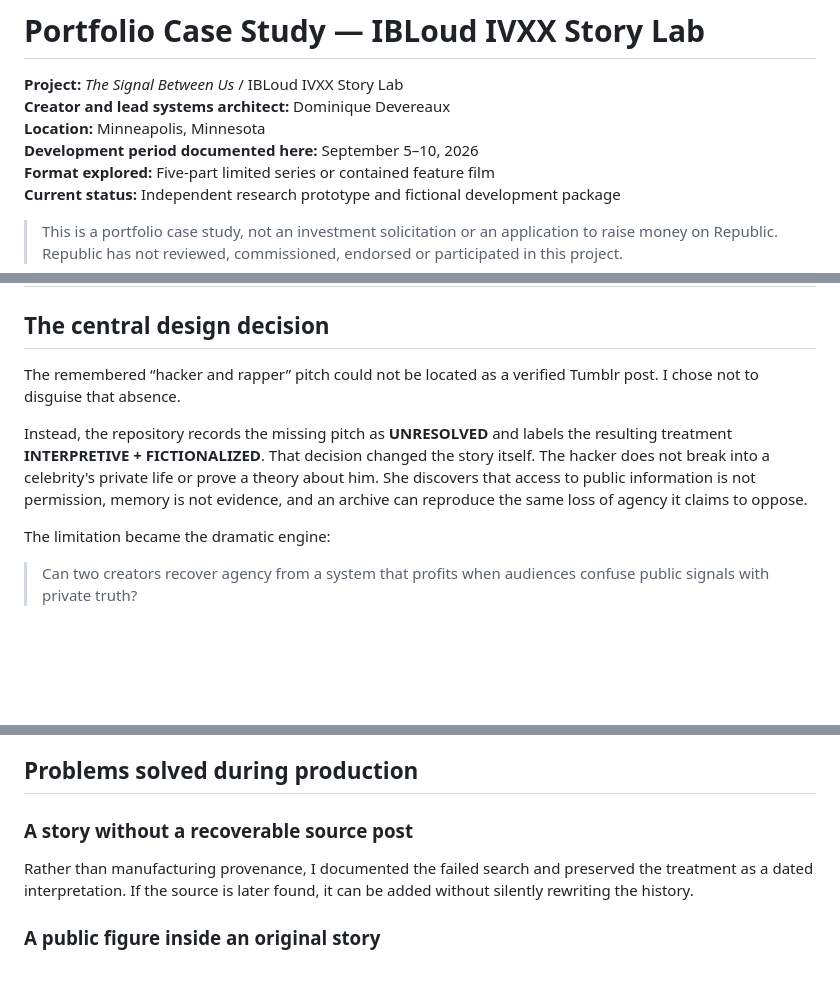
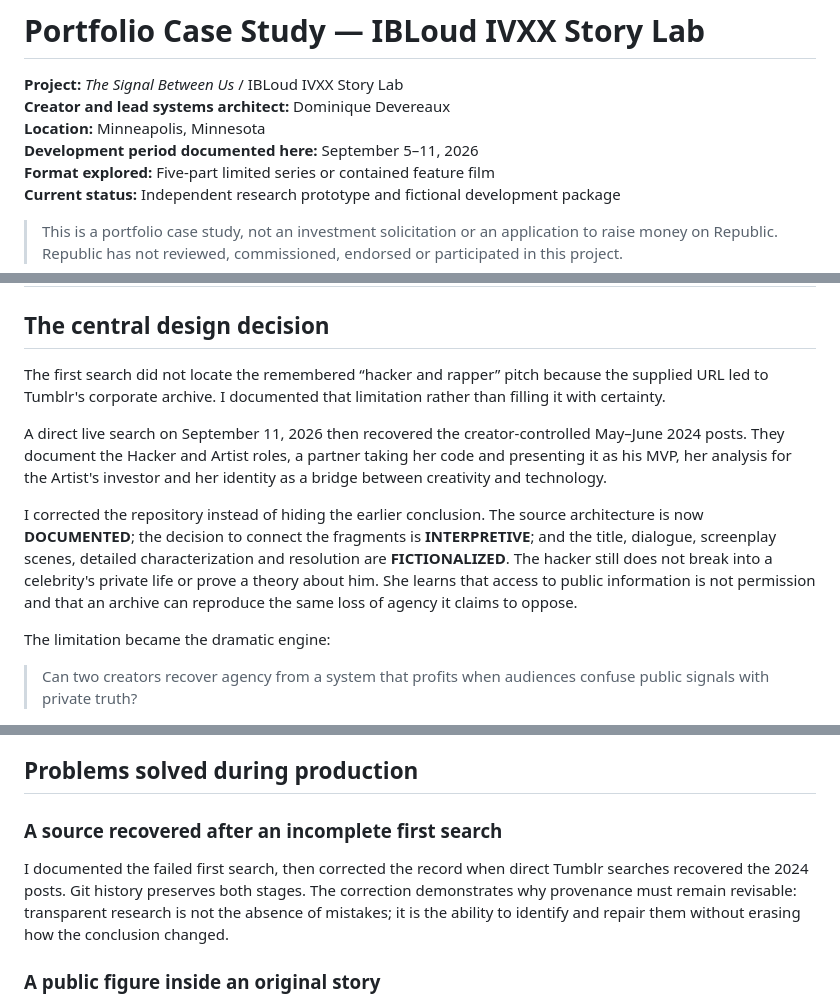
Before and after one commit to ibloud/ibloud-ivxx-story-lab, a Markdown page: PORTFOLIO-CASE-STUDY.md, 3 parts joined by grey strips. GitHub-like rendering; blank space fills up the shorter version.

Commit message:
Record recovered-source correction in case study

```diff
--- a/PORTFOLIO-CASE-STUDY.md
+++ b/PORTFOLIO-CASE-STUDY.md
@@ -3,7 +3,7 @@
 **Project:** *The Signal Between Us* / IBLoud IVXX Story Lab
 **Creator and lead systems architect:** Dominique Devereaux
 **Location:** Minneapolis, Minnesota
-**Development period documented here:** September 5–10, 2026
+**Development period documented here:** September 5–11, 2026
 **Format explored:** Five-part limited series or contained feature film
 **Current status:** Independent research prototype and fictional development package
 
@@ -53,9 +53,11 @@ I converted a dispersed creative archive into a public development package with
 
 ## The central design decision
 
-The remembered “hacker and rapper” pitch could not be located as a verified Tumblr post. I chose not to disguise that absence.
+The first search did not locate the remembered “hacker and rapper” pitch because the supplied URL led to Tumblr's corporate archive. I documented that limitation rather than filling it with certainty.
 
-Instead, the repository records the missing pitch as **UNRESOLVED** and labels the resulting treatment **INTERPRETIVE + FICTIONALIZED**. That decision changed the story itself. The hacker does not break into a celebrity's private life or prove a theory about him. She discovers that access to public information is not permission, memory is not evidence, and an archive can reproduce the same loss of agency it claims to oppose.
+A direct live search on September 11, 2026 then recovered the creator-controlled May–June 2024 posts. They document the Hacker and Artist roles, a partner taking her code and presenting it as his MVP, her analysis for the Artist's investor and her identity as a bridge between creativity and technology.
+
+I corrected the repository instead of hiding the earlier conclusion. The source architecture is now **DOCUMENTED**; the decision to connect the fragments is **INTERPRETIVE**; and the title, dialogue, screenplay scenes, detailed characterization and resolution are **FICTIONALIZED**. The hacker still does not break into a celebrity's private life or prove a theory about him. She learns that access to public information is not permission and that an archive can reproduce the same loss of agency it claims to oppose.
 
 The limitation became the dramatic engine:
 
@@ -97,9 +99,9 @@ The package does not end with “here is my idea.” It states what kind of eval
 
 ## Problems solved during production
 
-### A story without a recoverable source post
+### A source recovered after an incomplete first search
 
-Rather than manufacturing provenance, I documented the failed search and preserved the treatment as a dated interpretation. If the source is later found, it can be added without silently rewriting the history.
+I documented the failed first search, then corrected the record when direct Tumblr searches recovered the 2024 posts. Git history preserves both stages. The correction demonstrates why provenance must remain revisable: transparent research is not the absence of mistakes; it is the ability to identify and repair them without erasing how the conclusion changed.
 
 ### A public figure inside an original story
 
```
Also changed, not shown: other parts of PORTFOLIO-CASE-STUDY.md (+2 -2 lines).
